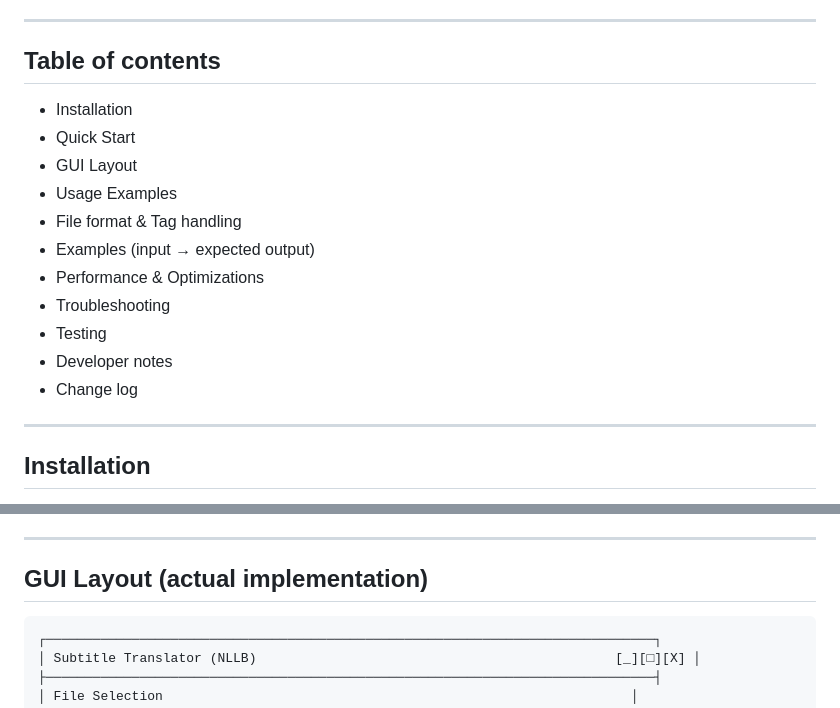
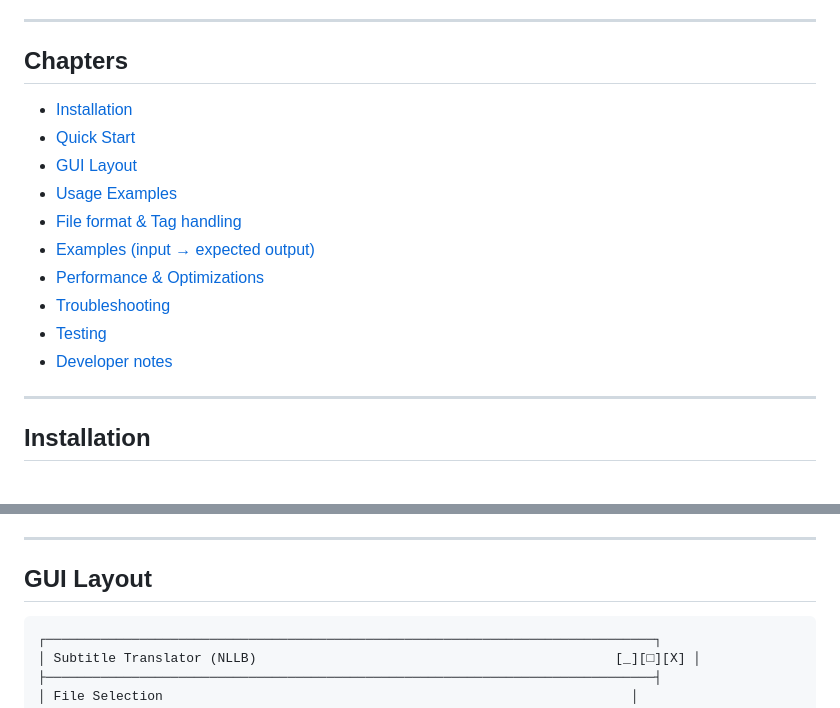
Before and after one commit to eDKFzNK37V/Subtitle-Translator-en-pl, a Markdown page: README.md, 2 parts joined by grey strips. Drawn GitHub-style.

Commit message:
Revise README sections and table of contents
Updated the README to change section titles and improve structure.

````diff
--- a/README.md
+++ b/README.md
@@ -17,19 +17,18 @@ A unified, easy-to-use subtitle translation tool supporting `.ass`, `.srt`, and
 
 ---
 
-## Table of contents
+## Chapters
+- [Installation](#installation)
+- [Quick Start](#quick-start)
+- [GUI Layout](#gui-layout)
+- [Usage Examples](#usage-examples)
+- [File format & Tag handling](#file-formats-and-tag-handling)
+- [Examples (input → expected output)](#examples-input--expected-output)
+- [Performance & Optimizations](#performance--optimizations)
+- [Troubleshooting](#troubleshooting)
+- [Testing](#testing)
+- [Developer notes](#developer-notes)
 
-- Installation
-- Quick Start
-- GUI Layout
-- Usage Examples
-- File format & Tag handling
-- Examples (input → expected output)
-- Performance & Optimizations
-- Troubleshooting
-- Testing
-- Developer notes
-- Change log
 
 ---
 
@@ -103,7 +102,7 @@ Common CLI flags:
 
 ---
 
-## GUI Layout (actual implementation)
+## GUI Layout
 
 ```
 ┌──────────────────────────────────────────────────────────────────────────────┐
````
